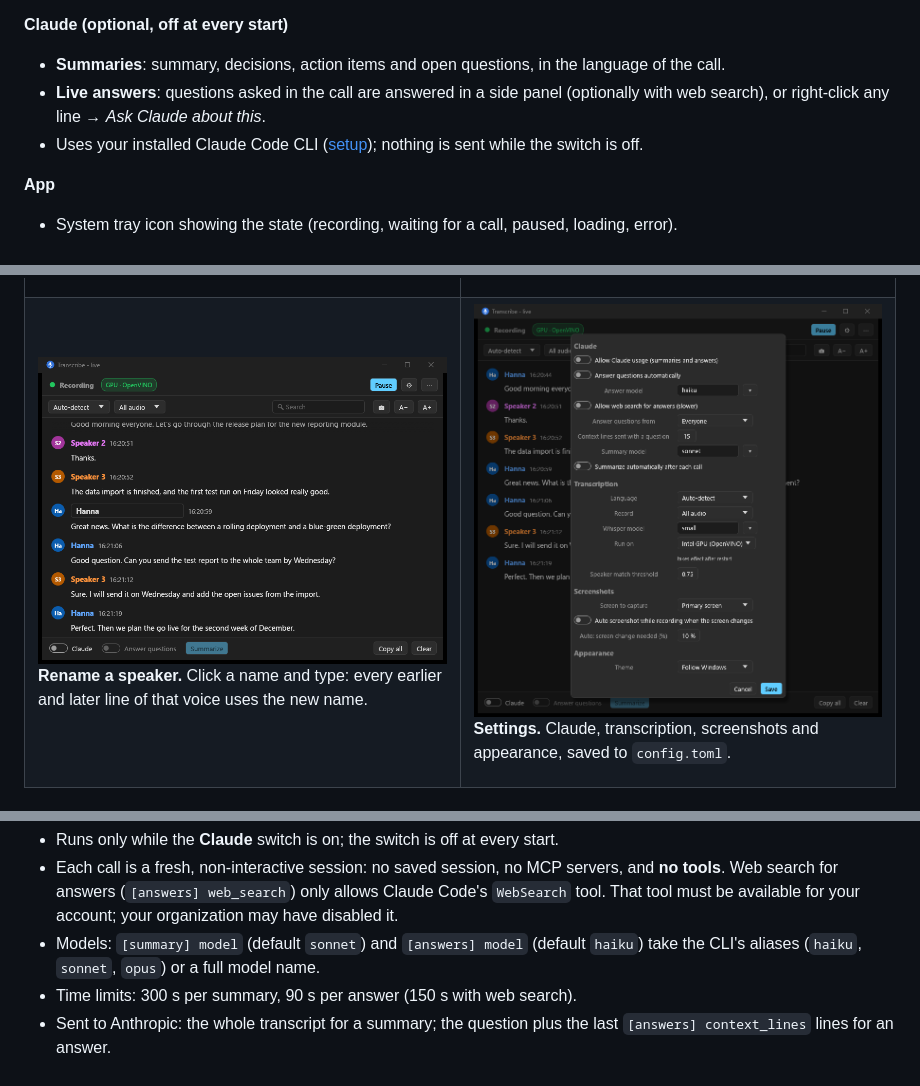
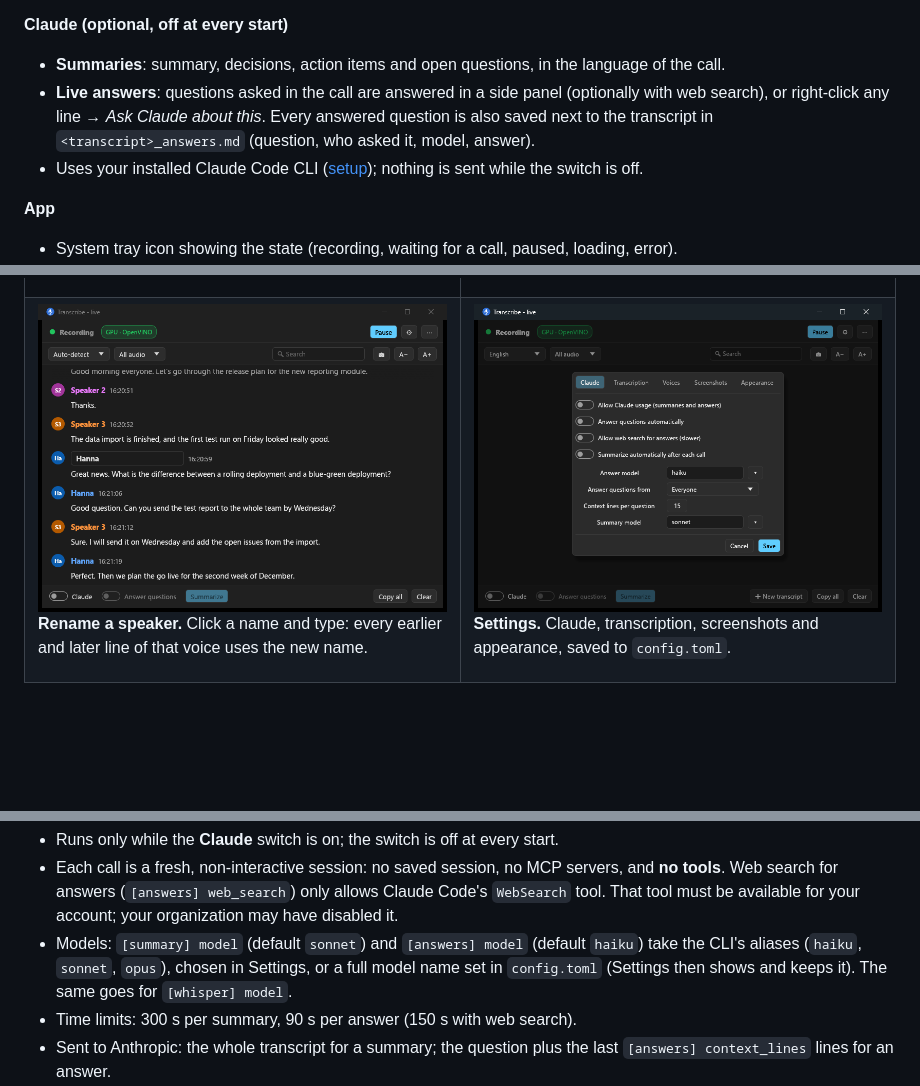
Before and after one commit to wdorninger/verba, a Markdown page: README.md, 3 parts joined by grey strips. Rendered like a GitHub page; pictures changed too: docs/settings.png; blank space fills up the shorter version.

```diff
--- a/README.md
+++ b/README.md
@@ -51,7 +51,8 @@ Speech recognition runs on your own machine: nothing leaves the computer unless
 **Claude (optional, off at every start)**
 - **Summaries**: summary, decisions, action items and open questions, in the language of the call.
 - **Live answers**: questions asked in the call are answered in a side panel (optionally with web search), or
-  right-click any line → *Ask Claude about this*.
+  right-click any line → *Ask Claude about this*. Every answered question is also saved next to the transcript in
+  `<transcript>_answers.md` (question, who asked it, model, answer).
 - Uses your installed Claude Code CLI ([setup](#claude-setup)); nothing is sent while the switch is off.
 
 **App**
@@ -160,7 +161,8 @@ How the app calls it:
   answers (`[answers] web_search`) only allows Claude Code's `WebSearch` tool. That tool must be available for your
   account; your organization may have disabled it.
 - Models: `[summary] model` (default `sonnet`) and `[answers] model` (default `haiku`) take the CLI's aliases
-  (`haiku`, `sonnet`, `opus`) or a full model name.
+  (`haiku`, `sonnet`, `opus`), chosen in Settings, or a full model name set in `config.toml` (Settings then shows
+  and keeps it). The same goes for `[whisper] model`.
 - Time limits: 300 s per summary, 90 s per answer (150 s with web search).
 - Sent to Anthropic: the whole transcript for a summary; the question plus the last `[answers] context_lines`
   lines for an answer.
```
Also changed, not shown: other parts of README.md (+1 -1 lines), 10 other files.
